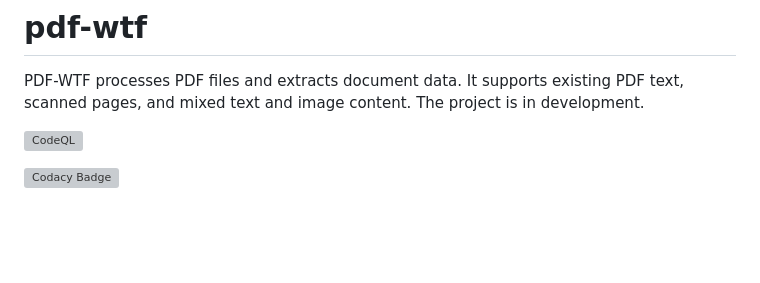
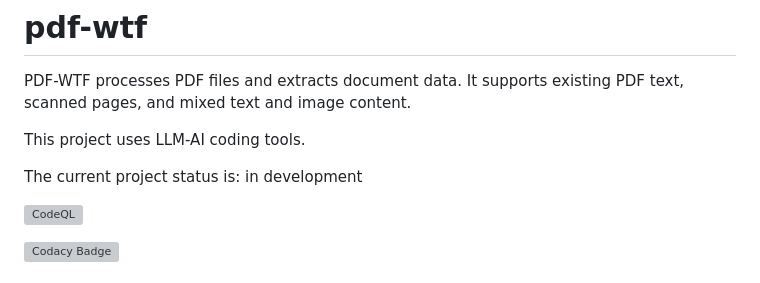
Before and after one commit to filak/pdf-wtf, a Markdown page: README.md, the part around the change. Drawn GitHub-style; blank space fills up the shorter version; grey boxes are pictures that could not be loaded.

```diff
--- a/README.md
+++ b/README.md
@@ -2,7 +2,10 @@
 
 PDF-WTF processes PDF files and extracts document data. It supports existing
 PDF text, scanned pages, and mixed text and image content.
-The project is in development.
+
+This project uses LLM-AI coding tools.
+
+The current project status is: in development
 
 [![CodeQL](https://github.com/filak/pdf-wtf/actions/workflows/codeql.yml/badge.svg)](https://github.com/filak/pdf-wtf/security/code-scanning)
 
```
